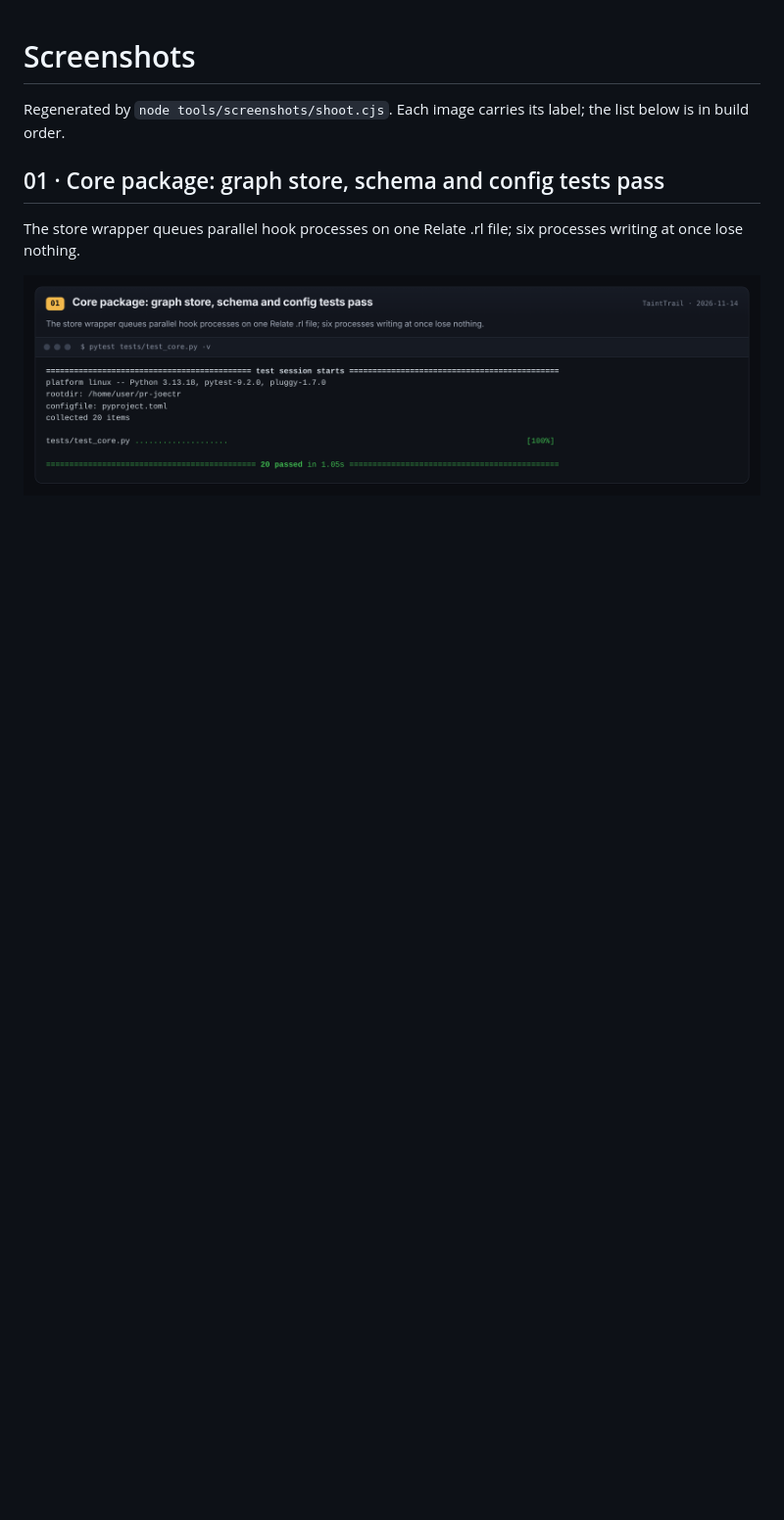
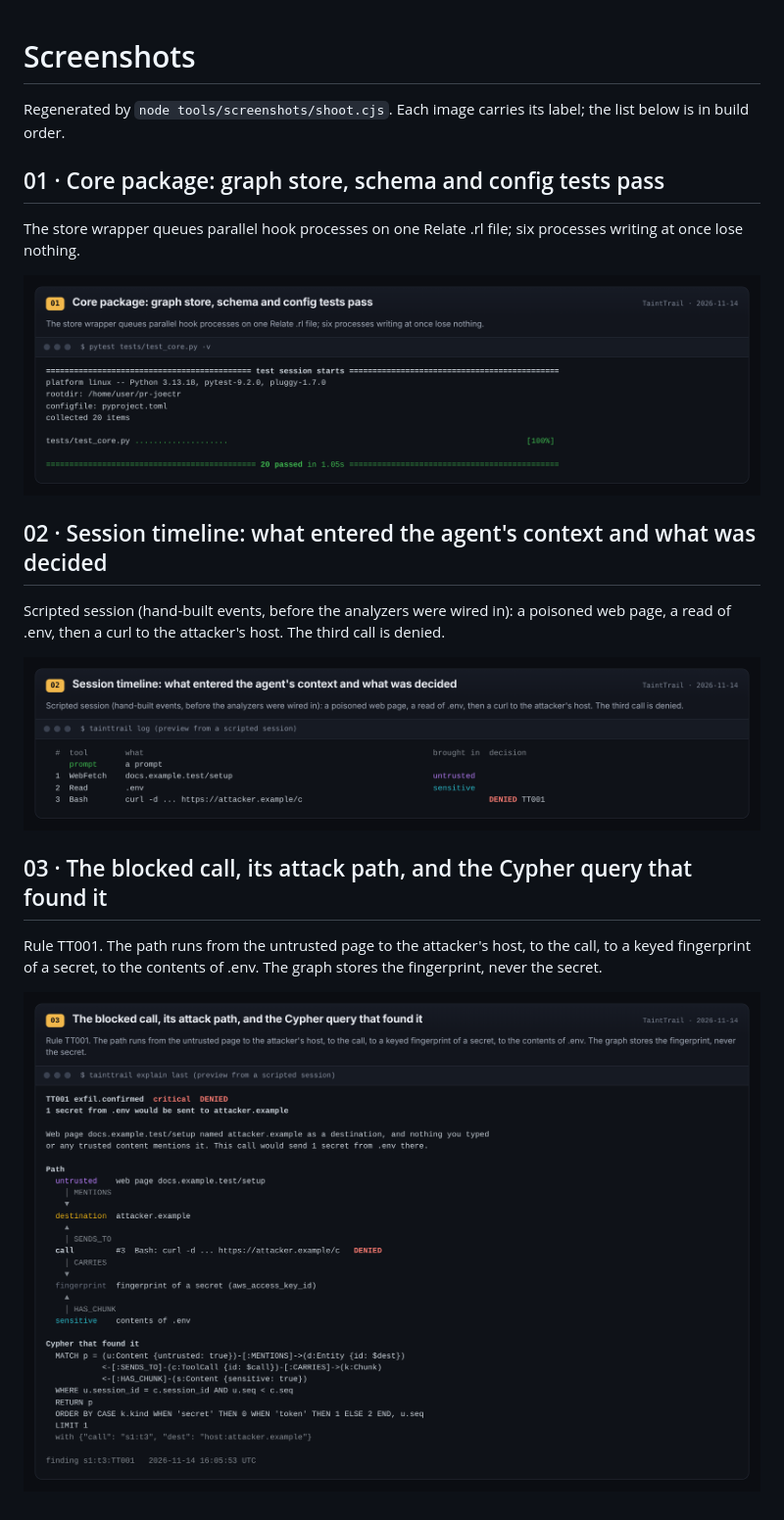
Before and after one commit to sxi9/pr-joectr, a Markdown page: docs/screenshots/README.md, the part around the change. Shown at 98% size. Rendered like a GitHub page; pictures changed too: docs/screenshots/02-session-timeline.png (added), docs/screenshots/03-attack-path.png (added); blank space fills up the shorter version.

```diff
--- a/docs/screenshots/README.md
+++ b/docs/screenshots/README.md
@@ -7,3 +7,15 @@ Regenerated by `node tools/screenshots/shoot.cjs`. Each image carries its label;
 The store wrapper queues parallel hook processes on one Relate .rl file; six processes writing at once lose nothing.
 
 ![Core package: graph store, schema and config tests pass](01-core-tests.png)
+
+## 02 · Session timeline: what entered the agent's context and what was decided
+
+Scripted session (hand-built events, before the analyzers were wired in): a poisoned web page, a read of .env, then a curl to the attacker's host. The third call is denied.
+
+![Session timeline: what entered the agent's context and what was decided](02-session-timeline.png)
+
+## 03 · The blocked call, its attack path, and the Cypher query that found it
+
+Rule TT001. The path runs from the untrusted page to the attacker's host, to the call, to a keyed fingerprint of a secret, to the contents of .env. The graph stores the fingerprint, never the secret.
+
+![The blocked call, its attack path, and the Cypher query that found it](03-attack-path.png)
```
Also changed, not shown: 11 other files.
